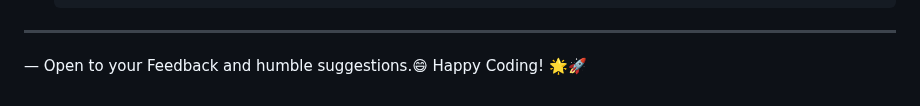
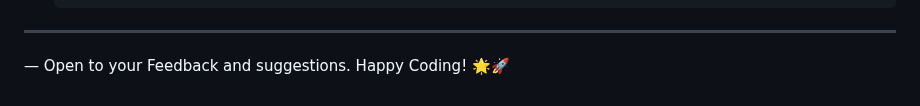
Before and after one commit to Nkovaturient/AstrophileYard-Web-App, a Markdown page: README.md, the part around the change. Drawn GitHub-style.

```diff
--- a/README.md
+++ b/README.md
@@ -190,5 +190,5 @@ Before pushing your changes, ensure your branch is up-to-date with the latest ch
 
 
 
-— Open to your Feedback and humble suggestions.😄
+— Open to your Feedback and suggestions.
 Happy Coding! 🌟🚀
```
